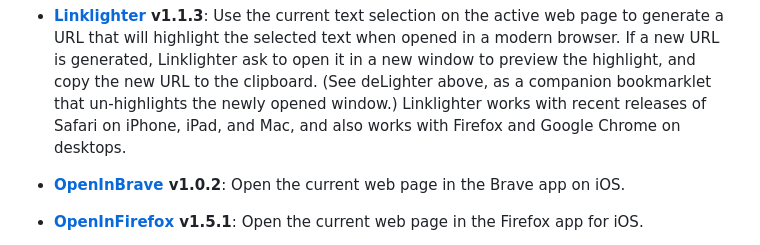
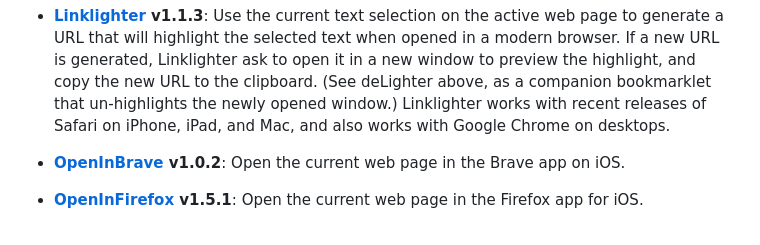
Before and after one commit to mobilemind/OpenInlets, a Markdown page: index.md, the part around the change. GitHub-like rendering.

Commit message:
Linklighter doesn’t work on Firefox; removed that reference

```diff
--- a/index.md
+++ b/index.md
@@ -51,7 +51,7 @@ modern browser. If a new URL is generated, Linklighter ask to open it in a new
 window to preview the highlight, and copy the new URL to the clipboard. (See
 deLighter above, as a companion bookmarklet that un-highlights the newly
 opened window.) Linklighter works with recent releases of Safari on iPhone,
-iPad, and Mac, and also works with Firefox and Google Chrome on desktops.
+iPad, and Mac, and also works with Google Chrome on desktops.
 
 + __[OpenInBrave] v1.0.2__: Open the current web page in the Brave app on iOS.
 
```
